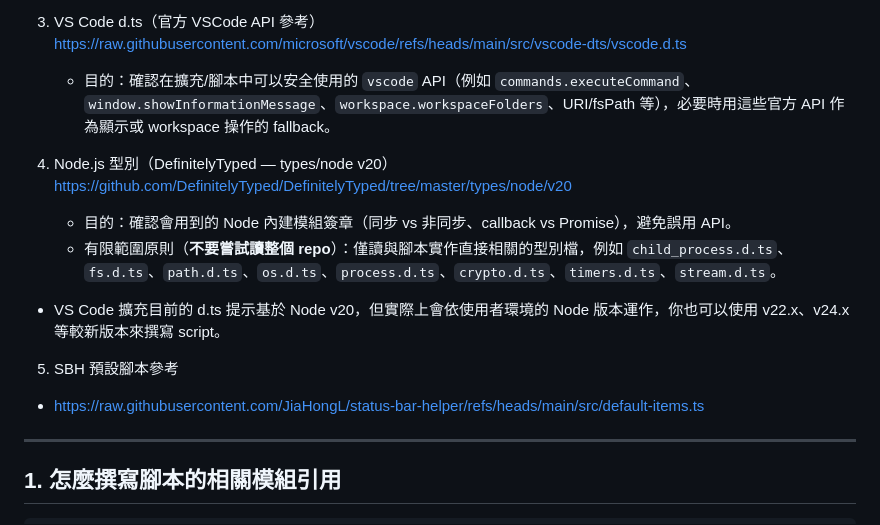
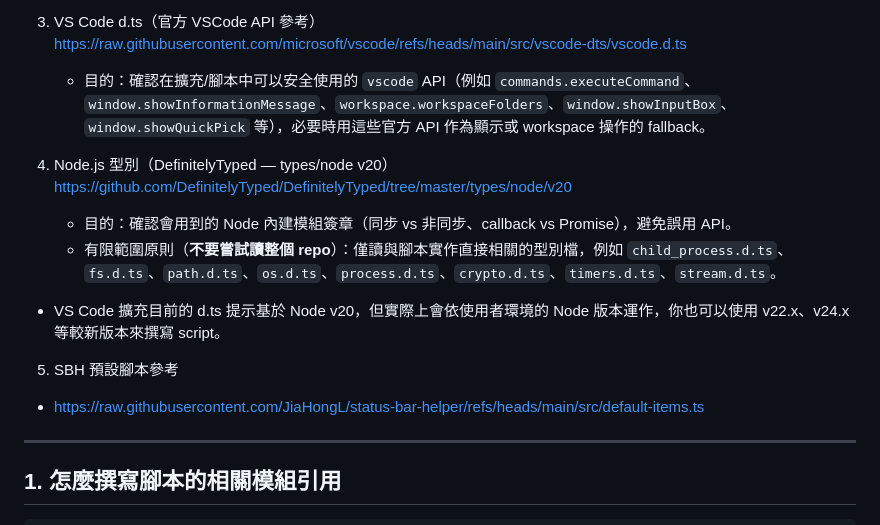
Before and after one commit to JiaHongL/status-bar-helper, a Markdown page: docs/generate-script.tw.prompt.md, the part around the change printed below. GitHub-like rendering.

Commit message:
docs: modify generate script prompt

```diff
--- a/docs/generate-script.tw.prompt.md
+++ b/docs/generate-script.tw.prompt.md
@@ -23,17 +23,19 @@
 3. VS Code d.ts（官方 VSCode API 參考）
    https://raw.githubusercontent.com/microsoft/vscode/refs/heads/main/src/vscode-dts/vscode.d.ts
 
-   - 目的：確認在擴充/腳本中可以安全使用的 `vscode` API（例如 `commands.executeCommand`、`window.showInformationMessage`、`workspace.workspaceFolders`、URI/fsPath 等），必要時用這些官方 API 作為顯示或 workspace 操作的 fallback。
+   - 目的：確認在擴充/腳本中可以安全使用的 `vscode` API（例如 `commands.executeCommand`、`window.showInformationMessage`、`workspace.workspaceFolders`、`window.showInputBox`、`window.showQuickPick` 等），必要時用這些官方 API 作為顯示或 workspace 操作的 fallback。
 
 4. Node.js 型別（DefinitelyTyped — types/node v20）
    https://github.com/DefinitelyTyped/DefinitelyTyped/tree/master/types/node/v20
 
    - 目的：確認會用到的 Node 內建模組簽章（同步 vs 非同步、callback vs Promise），避免誤用 API。
    - 有限範圍原則（**不要嘗試讀整個 repo**）：僅讀與腳本實作直接相關的型別檔，例如 `child_process.d.ts`、`fs.d.ts`、`path.d.ts`、`os.d.ts`、`process.d.ts`、`crypto.d.ts`、`timers.d.ts`、`stream.d.ts`。
-  - VS Code 擴充目前的 d.ts 提示基於 Node v20，但實際上會依使用者環境的 Node 版本運作，你也可以使用 v22.x、v24.x 等較新版本來撰寫 script。
+
+- VS Code 擴充目前的 d.ts 提示基於 Node v20，但實際上會依使用者環境的 Node 版本運作，你也可以使用 v22.x、v24.x 等較新版本來撰寫 script。
 
 5. SBH 預設腳本參考
-  - https://raw.githubusercontent.com/JiaHongL/status-bar-helper/refs/heads/main/src/default-items.ts
+
+- https://raw.githubusercontent.com/JiaHongL/status-bar-helper/refs/heads/main/src/default-items.ts
 
 ---
 
```
Also changed, not shown: other parts of docs/generate-script.tw.prompt.md (+9 -4 lines), docs/generate-script.prompt.md (+1 -1 lines).
